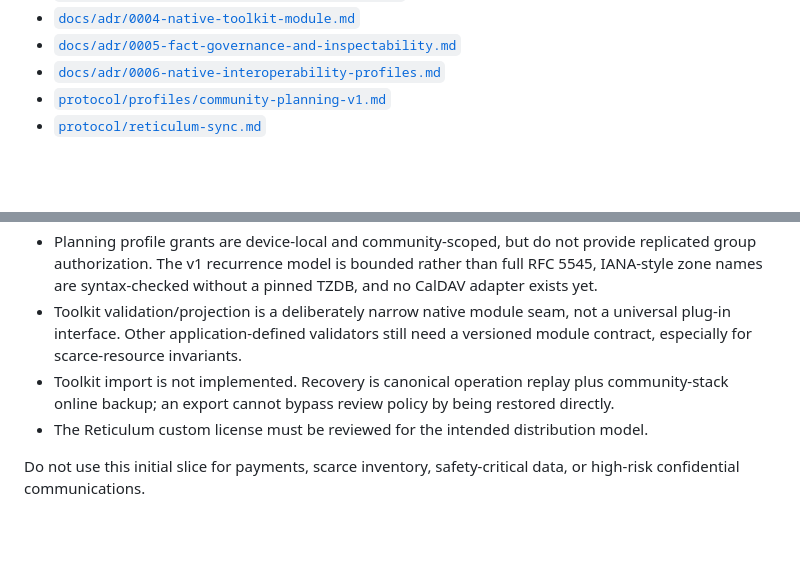
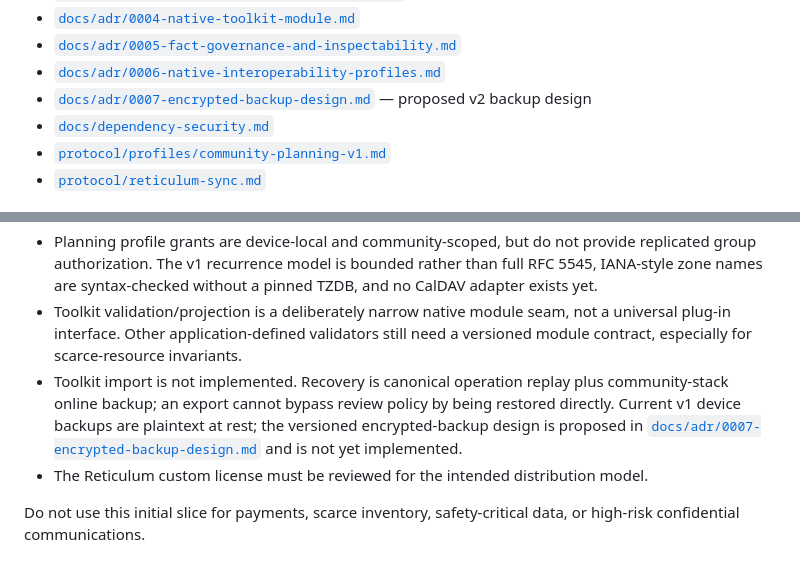
Before and after one commit to Kybernetria/community-stack, a Markdown page: README.md, 2 parts joined by grey strips. Rendered like a GitHub page; blank space fills up the shorter version.

Commit message:
docs: propose encrypted backup format

```diff
--- a/README.md
+++ b/README.md
@@ -152,6 +152,8 @@ Run `scripts/check-boundaries.sh` to reject infrastructure leakage into domain/u
 - [`docs/adr/0004-native-toolkit-module.md`](docs/adr/0004-native-toolkit-module.md)
 - [`docs/adr/0005-fact-governance-and-inspectability.md`](docs/adr/0005-fact-governance-and-inspectability.md)
 - [`docs/adr/0006-native-interoperability-profiles.md`](docs/adr/0006-native-interoperability-profiles.md)
+- [`docs/adr/0007-encrypted-backup-design.md`](docs/adr/0007-encrypted-backup-design.md) — proposed v2 backup design
+- [`docs/dependency-security.md`](docs/dependency-security.md)
 - [`protocol/profiles/community-planning-v1.md`](protocol/profiles/community-planning-v1.md)
 - [`protocol/reticulum-sync.md`](protocol/reticulum-sync.md)
 
@@ -164,7 +166,7 @@ Run `scripts/check-boundaries.sh` to reject infrastructure leakage into domain/u
 - Existing pre-migration facts remain `legacy/untyped` and queryable; new assertions require an enabled registered schema.
 - Planning profile grants are device-local and community-scoped, but do not provide replicated group authorization. The v1 recurrence model is bounded rather than full RFC 5545, IANA-style zone names are syntax-checked without a pinned TZDB, and no CalDAV adapter exists yet.
 - Toolkit validation/projection is a deliberately narrow native module seam, not a universal plug-in interface. Other application-defined validators still need a versioned module contract, especially for scarce-resource invariants.
-- Toolkit import is not implemented. Recovery is canonical operation replay plus community-stack online backup; an export cannot bypass review policy by being restored directly.
+- Toolkit import is not implemented. Recovery is canonical operation replay plus community-stack online backup; an export cannot bypass review policy by being restored directly. Current v1 device backups are plaintext at rest; the versioned encrypted-backup design is proposed in [`docs/adr/0007-encrypted-backup-design.md`](docs/adr/0007-encrypted-backup-design.md) and is not yet implemented.
 - The Reticulum custom license must be reviewed for the intended distribution model.
 
 Do not use this initial slice for payments, scarce inventory, safety-critical data, or high-risk confidential communications.
```
Also changed, not shown: docs/adr/0007-encrypted-backup-design.md (added, +136 -0 lines), docs/delivery-plan.md (+1 -1 lines).
